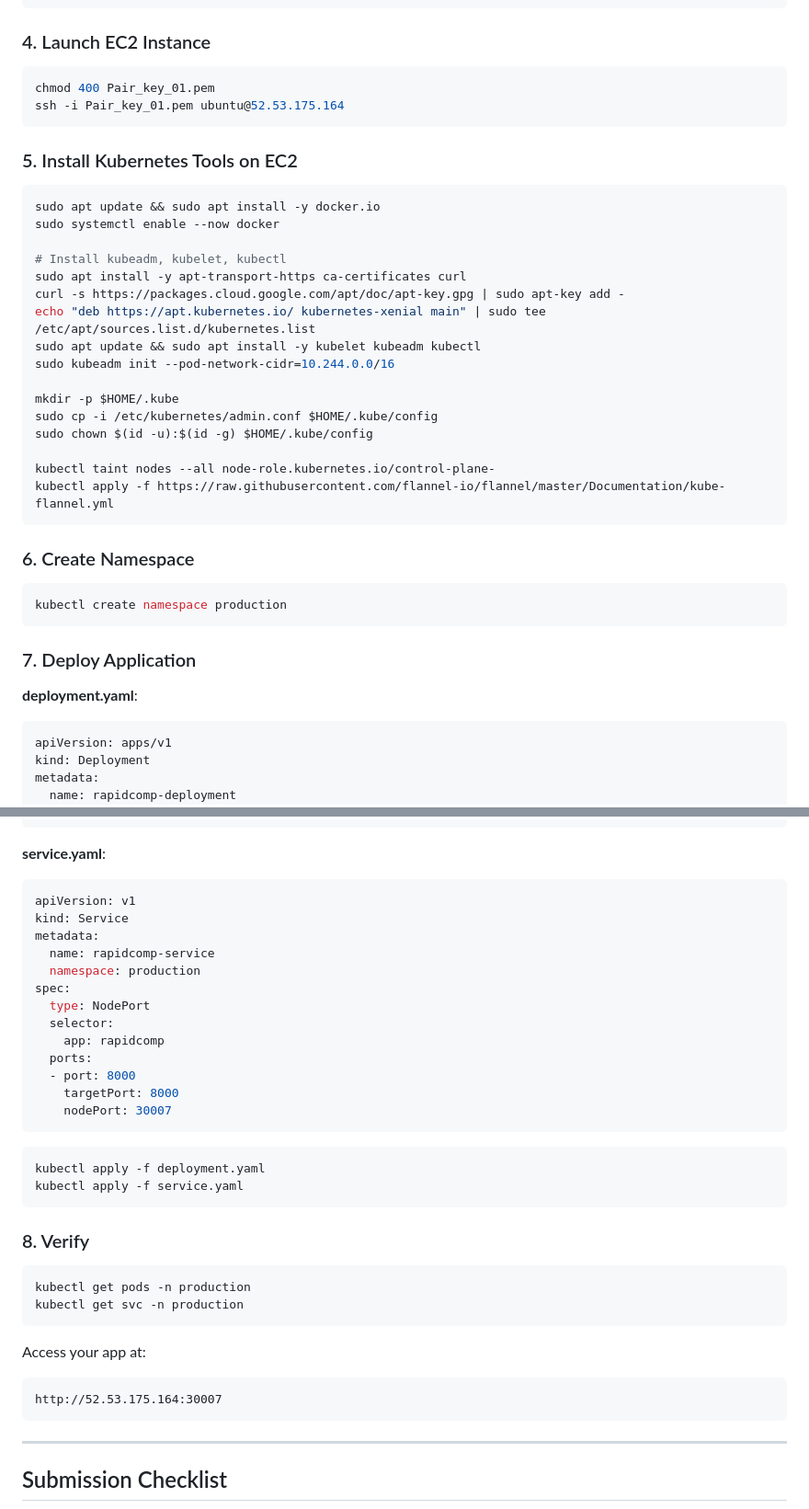
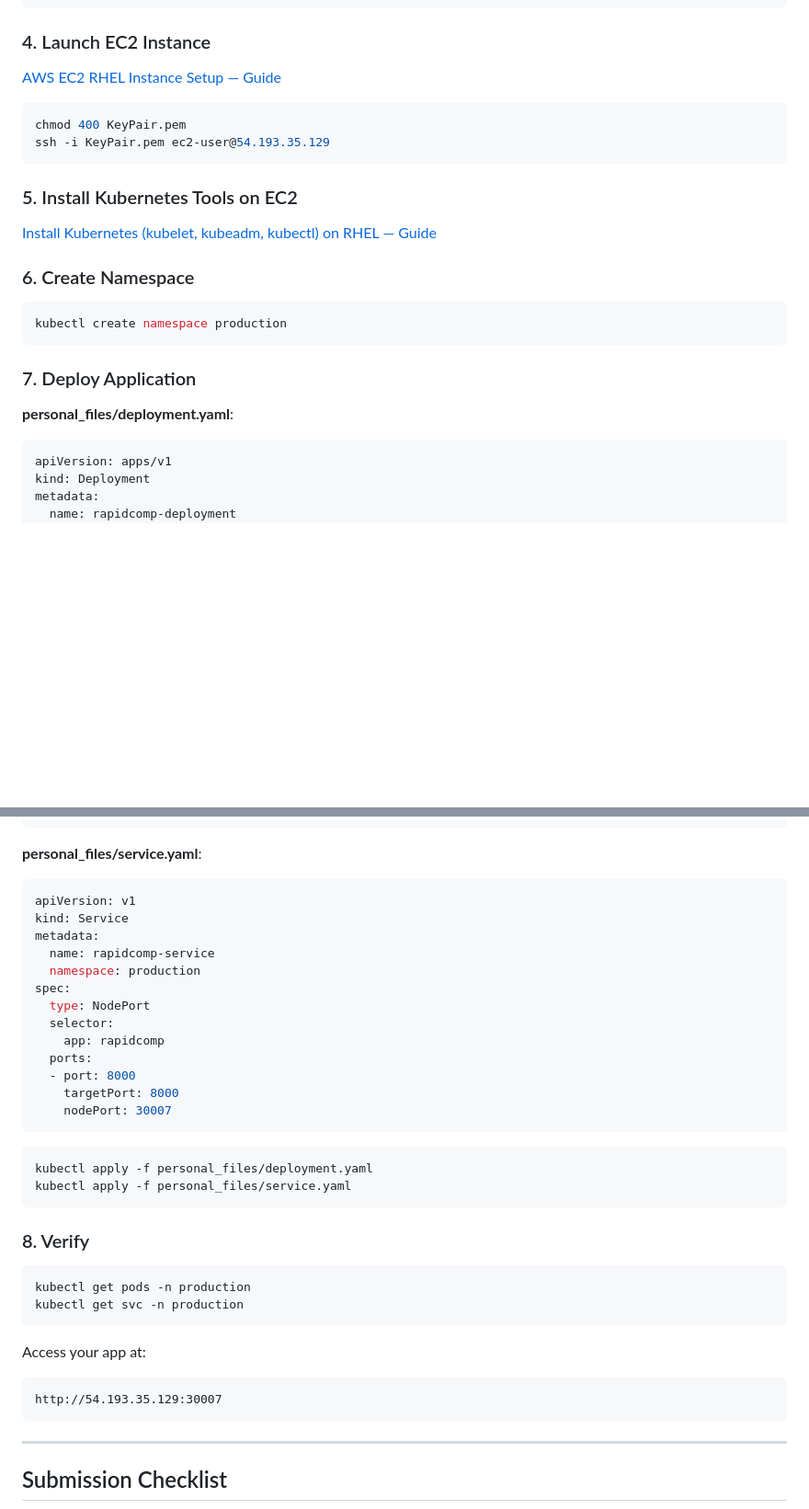
Before and after one commit to AARdacca/Kubernetes-Practice-Beginner1, a Markdown page: README.md, 2 parts joined by grey strips. Shown at 92% size. GitHub-like rendering; blank space fills up the shorter version.

Commit message:
Updated the Readme - Added more steps.

````diff
--- a/README.md
+++ b/README.md
@@ -91,31 +91,17 @@ docker push aliahasan/ostad-mastering_devops_batch001-module06:rapidcomp_app-v1
 
 ### 4. Launch EC2 Instance
 
+[AWS EC2 RHEL Instance Setup — Guide](README/README_RHEL_Setup-Guide.md)
+
 ```bash
-chmod 400 Pair_key_01.pem
-ssh -i Pair_key_01.pem ubuntu@52.53.175.164
+chmod 400 KeyPair.pem
+ssh -i KeyPair.pem ec2-user@54.193.35.129
 ```
 
 ### 5. Install Kubernetes Tools on EC2
 
-```bash
-sudo apt update && sudo apt install -y docker.io
-sudo systemctl enable --now docker
+[Install Kubernetes (kubelet, kubeadm, kubectl) on RHEL — Guide](README/README_Kubernetes_kubelet_kubeadm_kubectl_Install_RHEL.md)
 
-# Install kubeadm, kubelet, kubectl
-sudo apt install -y apt-transport-https ca-certificates curl
-curl -s https://packages.cloud.google.com/apt/doc/apt-key.gpg | sudo apt-key add -
-echo "deb https://apt.kubernetes.io/ kubernetes-xenial main" | sudo tee /etc/apt/sources.list.d/kubernetes.list
-sudo apt update && sudo apt install -y kubelet kubeadm kubectl
-sudo kubeadm init --pod-network-cidr=10.244.0.0/16
-
-mkdir -p $HOME/.kube
-sudo cp -i /etc/kubernetes/admin.conf $HOME/.kube/config
-sudo chown $(id -u):$(id -g) $HOME/.kube/config
-
-kubectl taint nodes --all node-role.kubernetes.io/control-plane-
-kubectl apply -f https://raw.githubusercontent.com/flannel-io/flannel/master/Documentation/kube-flannel.yml
-```
 
 ### 6. Create Namespace
 
@@ -125,7 +111,7 @@ kubectl create namespace production
 
 ### 7. Deploy Application
 
-**deployment.yaml**:
+**personal_files/deployment.yaml**:
 ```yaml
 apiVersion: apps/v1
 kind: Deployment
@@ -149,7 +135,7 @@ spec:
         - containerPort: 8000
 ```
 
-**service.yaml**:
+**personal_files/service.yaml**:
 ```yaml
 apiVersion: v1
 kind: Service
@@ -167,8 +153,8 @@ spec:
 ```
 
 ```bash
-kubectl apply -f deployment.yaml
-kubectl apply -f service.yaml
+kubectl apply -f personal_files/deployment.yaml
+kubectl apply -f personal_files/service.yaml
 ```
 
 ### 8. Verify
@@ -180,7 +166,7 @@ kubectl get svc -n production
 
 Access your app at:
 ```
-http://52.53.175.164:30007
+http://54.193.35.129:30007
 ```
 
 ---
````
Also changed, not shown: README/README_Kubernetes_kubelet_kubeadm_kubectl_Install_RHEL.md (added, +132 -0 lines), README/README_RHEL_Setup-Guide.md (added, +90 -0 lines).
